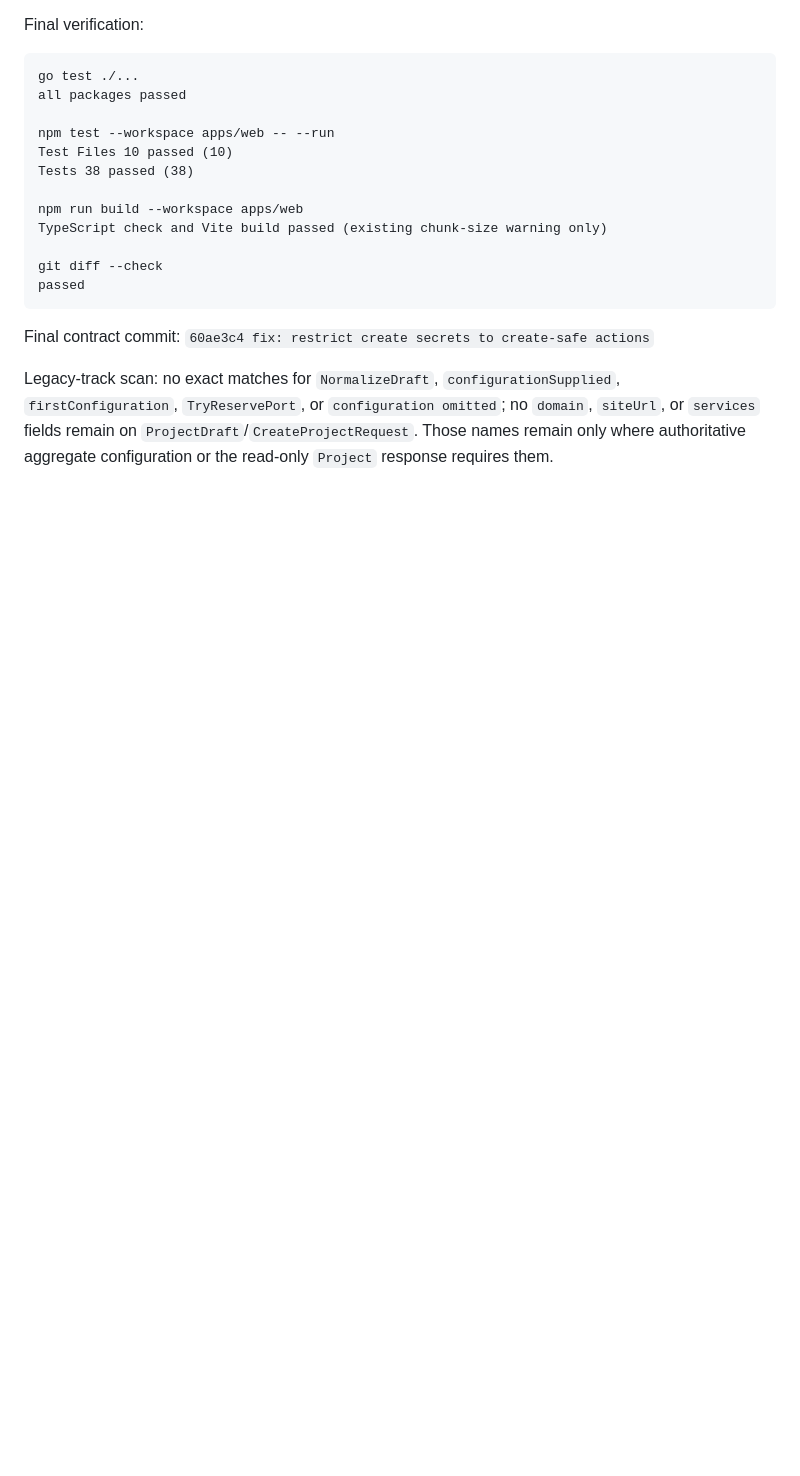
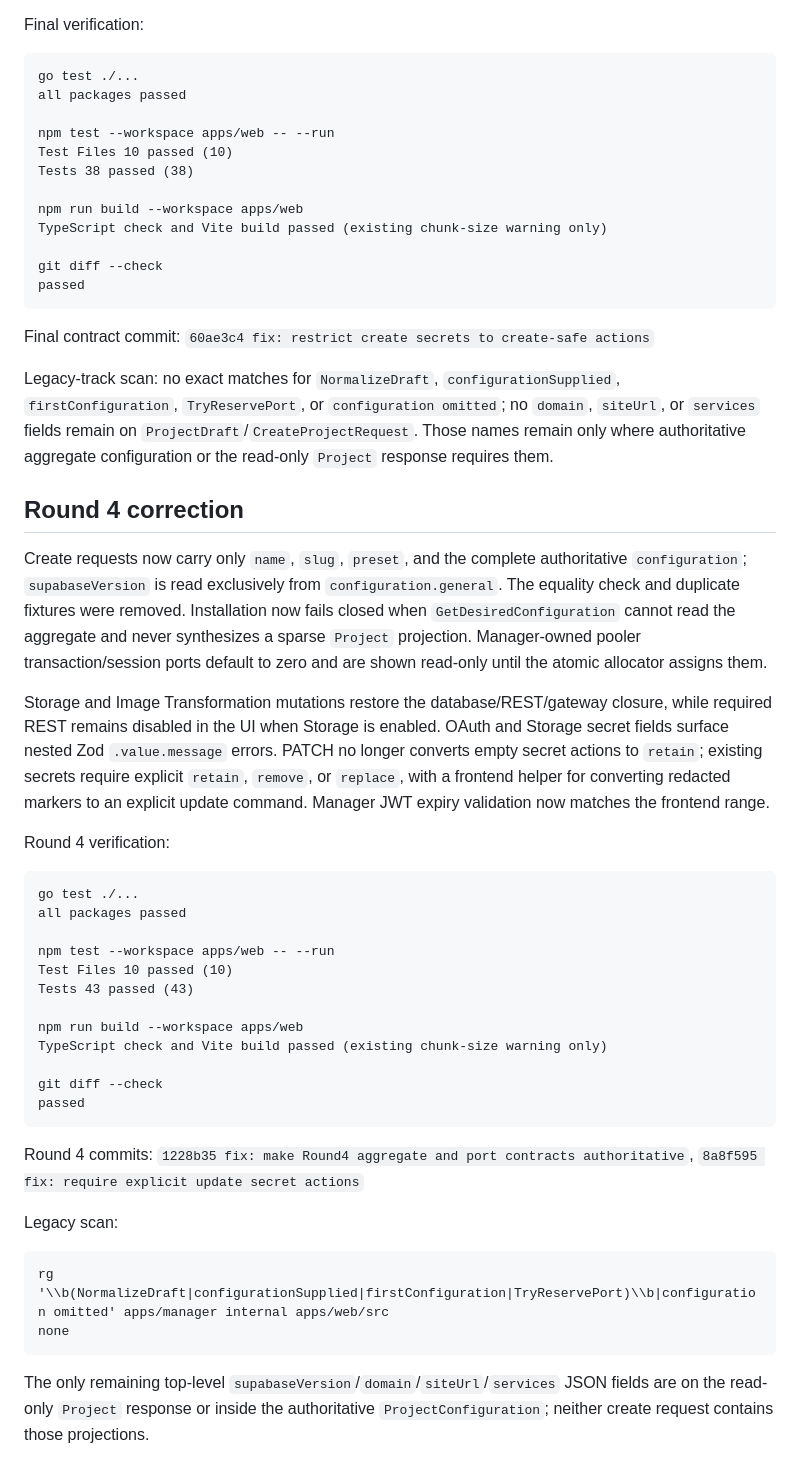
Before and after one commit to Phantomxm2021/SupabaseInstaller, a Markdown page: task-7-report.md, the part around the change. GitHub-like rendering; blank space fills up the shorter version.

Commit message:
docs: record Task 7 Round 4 verification

````diff
--- a/task-7-report.md
+++ b/task-7-report.md
@@ -124,3 +124,37 @@ passed
 Final contract commit: `60ae3c4 fix: restrict create secrets to create-safe actions`
 
 Legacy-track scan: no exact matches for `NormalizeDraft`, `configurationSupplied`, `firstConfiguration`, `TryReservePort`, or `configuration omitted`; no `domain`, `siteUrl`, or `services` fields remain on `ProjectDraft`/`CreateProjectRequest`. Those names remain only where authoritative aggregate configuration or the read-only `Project` response requires them.
+
+## Round 4 correction
+
+Create requests now carry only `name`, `slug`, `preset`, and the complete authoritative `configuration`; `supabaseVersion` is read exclusively from `configuration.general`. The equality check and duplicate fixtures were removed. Installation now fails closed when `GetDesiredConfiguration` cannot read the aggregate and never synthesizes a sparse `Project` projection. Manager-owned pooler transaction/session ports default to zero and are shown read-only until the atomic allocator assigns them.
+
+Storage and Image Transformation mutations restore the database/REST/gateway closure, while required REST remains disabled in the UI when Storage is enabled. OAuth and Storage secret fields surface nested Zod `.value.message` errors. PATCH no longer converts empty secret actions to `retain`; existing secrets require explicit `retain`, `remove`, or `replace`, with a frontend helper for converting redacted markers to an explicit update command. Manager JWT expiry validation now matches the frontend range.
+
+Round 4 verification:
+
+```text
+go test ./...
+all packages passed
+
+npm test --workspace apps/web -- --run
+Test Files 10 passed (10)
+Tests 43 passed (43)
+
+npm run build --workspace apps/web
+TypeScript check and Vite build passed (existing chunk-size warning only)
+
+git diff --check
+passed
+```
+
+Round 4 commits: `1228b35 fix: make Round4 aggregate and port contracts authoritative`, `8a8f595 fix: require explicit update secret actions`
+
+Legacy scan:
+
+```text
+rg '\\b(NormalizeDraft|configurationSupplied|firstConfiguration|TryReservePort)\\b|configuration omitted' apps/manager internal apps/web/src
+none
+```
+
+The only remaining top-level `supabaseVersion`/`domain`/`siteUrl`/`services` JSON fields are on the read-only `Project` response or inside the authoritative `ProjectConfiguration`; neither create request contains those projections.
````
Also changed, not shown: 1 other file.
